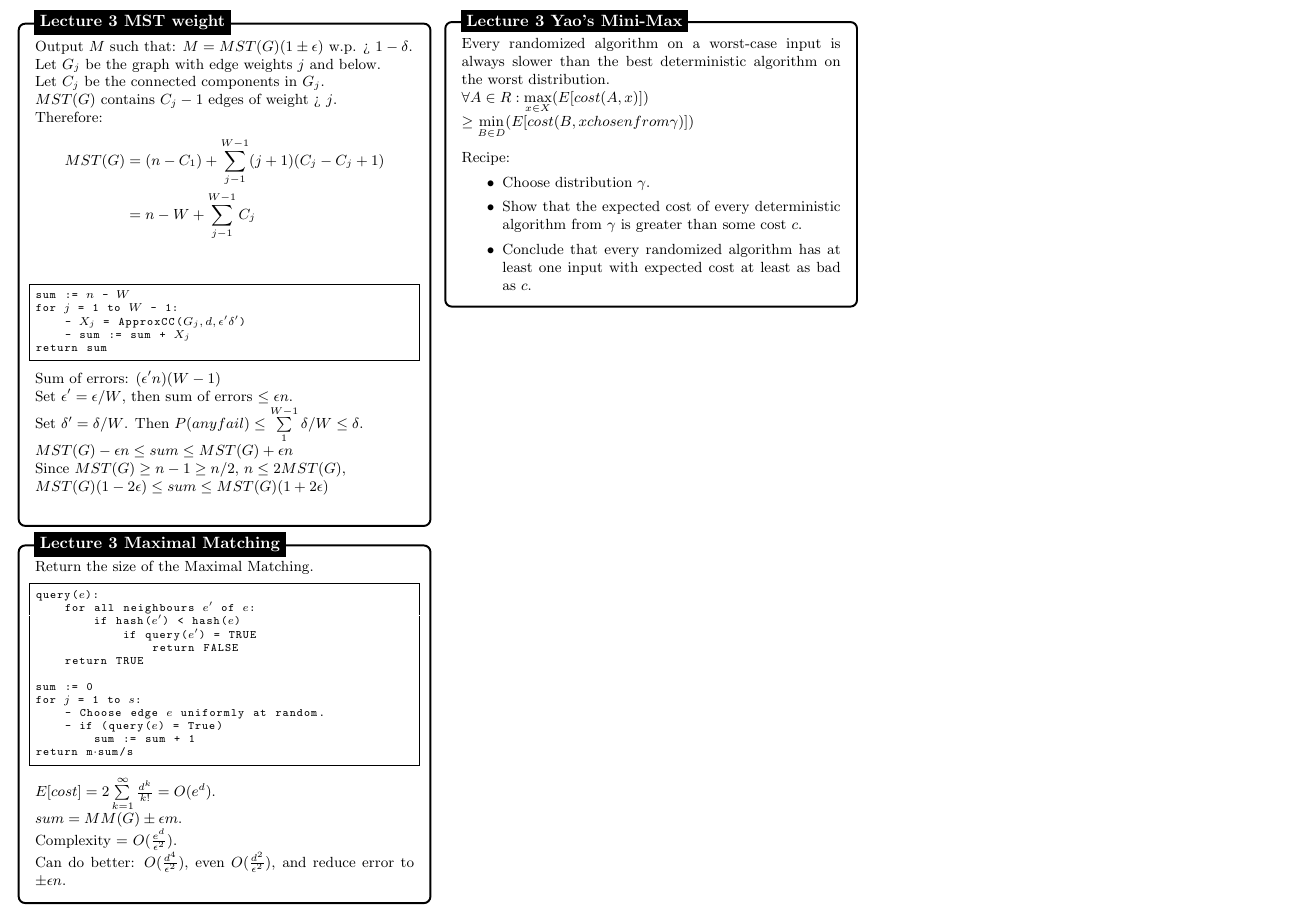
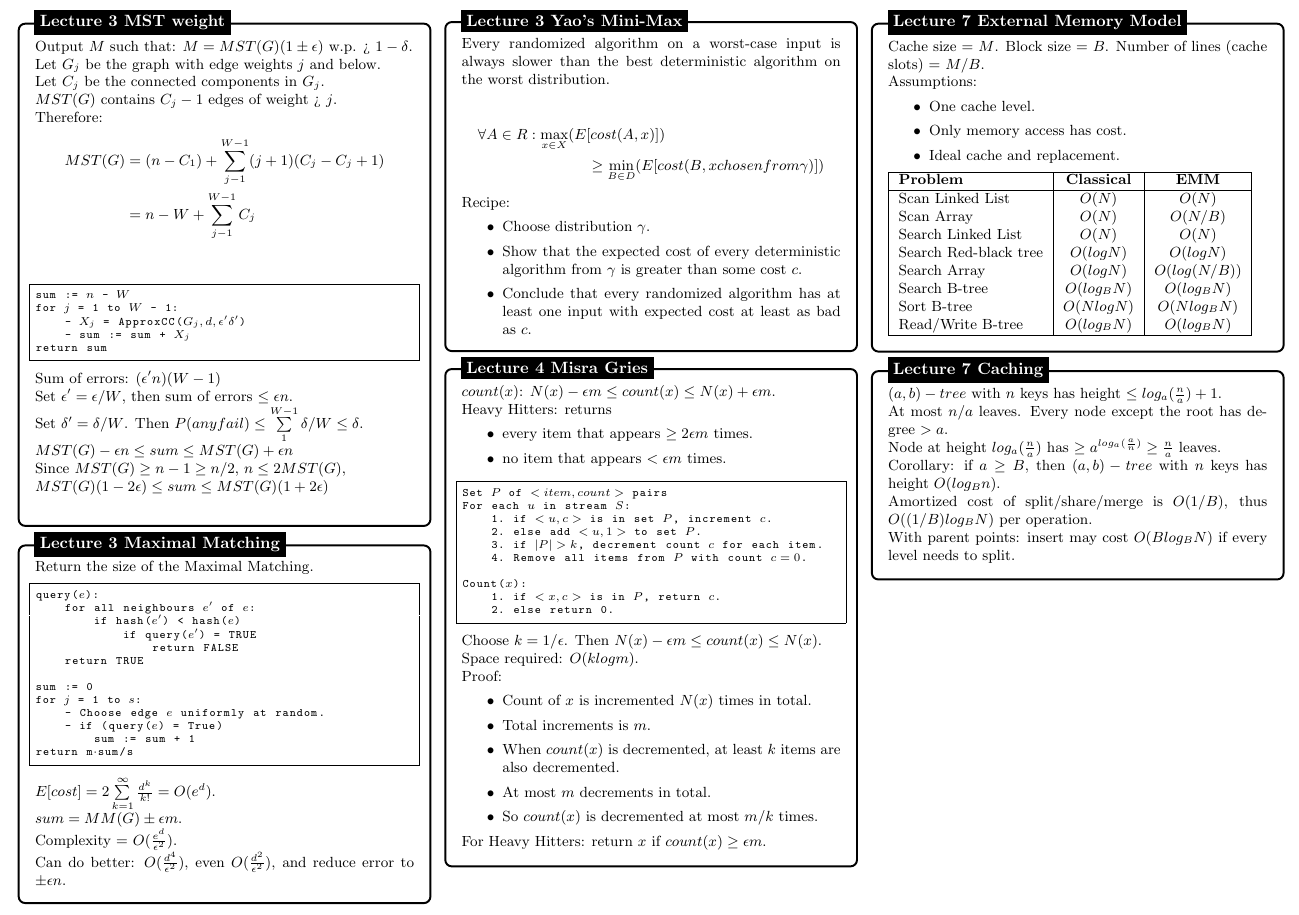
Before and after one commit to gb3h/algorithms-at-scale-cheatsheet, a LaTeX document (cheatsheet.tex): part of page 2 of 2, cut so that both start at the same text. Compiled offline with pdfLaTeX.

Commit message:
Add lecture 7

```diff
--- a/cheatsheet.tex
+++ b/cheatsheet.tex
@@ -379,9 +379,10 @@
         \small{
             Every randomized algorithm on a worst-case input is always slower than
             the best deterministic algorithm on the worst distribution. \\
-            $\forall A \in R : \max\limits_{x \in X}(E[cost(A,x)])$ \\
-            $\geq \min\limits_{B \in D}(E[cost(B, x chosen from \gamma)])$ \\
-
+            \begin{multline*}
+                \forall A \in R : \max\limits_{x \in X}(E[cost(A,x)]) \\
+                \geq \min\limits_{B \in D}(E[cost(B, x chosen from \gamma)])
+            \end{multline*}
             Recipe:
             \begin{itemize}
                 \item Choose distribution $\gamma$.
@@ -397,5 +398,103 @@
 \end{tikzpicture}
 
 
+%------------ Lecture 4: Misra-Gries ---------------
+\begin{tikzpicture}
+    \node [mybox] (box){%
+        \begin{minipage}{0.3\textwidth}
+        \small{
+            $count(x)$: $N(x) - \epsilon m \leq count(x) \leq N(x) + \epsilon m$. \\
+            Heavy Hitters: returns
+            \begin{itemize}
+                \item every item that appears $\geq 2 \epsilon m$ times.
+                \item no item that appears $< \epsilon m$ times.
+            \end{itemize}
+            \begin{lstlisting}[mathescape]
+                Set $P$ of $<item, count>$ pairs
+                For each $u$ in stream $S$:
+                    1. if $<u,c>$ is in set $P$, increment $c$.
+                    2. else add $<u,1>$ to set $P$.
+                    3. if $|P| > k$, decrement count $c$ for each item.
+                    4. Remove all items from $P$ with count $c = 0$.
+
+                Count($x$):
+                    1. if $<x,c>$ is in $P$, return $c$.
+                    2. else return 0.
+            \end{lstlisting}
+            Choose $k = 1/\epsilon$. Then $N(x) - \epsilon m \leq count(x) \leq N(x)$. \\
+            Space required: $O(klogm)$. \\
+            Proof:
+            \begin{itemize}
+                \item Count of $x$ is incremented $N(x)$ times in total.
+                \item Total increments is $m$.
+                \item When $count(x)$ is decremented, at least $k$ items are also decremented.
+                \item At most $m$ decrements in total.
+                \item So $count(x)$ is decremented at most $m/k$ times.
+            \end{itemize}
+            For Heavy Hitters: return $x$ if $count(x) \geq \epsilon m$.
+        }
+        \end{minipage}
+    };
+    \node[fancytitle, right=10pt] at (box.north west) {Lecture 4 Misra Gries};
+\end{tikzpicture}
+
+
+
+
+\vfill\null
+\columnbreak
+
+
+%------------ Lecture 7: External Memory ---------------
+\begin{tikzpicture}
+    \node [mybox] (box){%
+        \begin{minipage}{0.3\textwidth}
+        \small{
+            Cache size = $M$. Block size = $B$. Number of lines (cache slots) = $M/B$. \\
+            Assumptions:
+            \begin{itemize}
+                \item One cache level.
+                \item Only memory access has cost.
+                \item Ideal cache and replacement.
+            \end{itemize}
+            \begin{tabular}{|l|c|c|}\hline
+                \textbf{Problem} & \textbf{Classical} & \textbf{EMM} \\ \hline
+                 Scan Linked List & $O(N)$ & $O(N)$ \\
+                 Scan Array & $O(N)$ & $O(N/B)$ \\
+                 Search Linked List & $O(N)$ & $O(N)$ \\
+                 Search Red-black tree & $O(log N)$ & $O(log N)$ \\
+                 Search Array & $O(log N)$ & $O(log (N/B))$ \\
+                 Search B-tree & $O(log_BN)$ & $O(log_BN)$ \\
+                 Sort B-tree & $O(NlogN)$ & $O(Nlog_BN)$ \\
+                 Read/Write B-tree & $O(log_BN)$ & $O(log_BN)$ \\
+                \hline
+            \end{tabular}
+
+        }
+        \end{minipage}
+    };
+    \node[fancytitle, right=10pt] at (box.north west) {Lecture 7 External Memory Model};
+\end{tikzpicture}
+
+
+
+%------------ Lecture 7: Caching ---------------
+\begin{tikzpicture}
+    \node [mybox] (box){%
+        \begin{minipage}{0.3\textwidth}
+        \small{
+            $(a,b)-tree$ with $n$ keys has height $\leq log_a(\frac{n}{a}) + 1$.\\
+            At most $n/a$ leaves. Every node except the root has degree $> a$. \\
+            Node at height $log_a(\frac{n}{a})$ has $\geq a^{log_a(\frac{a}{n})} \geq \frac{n}{a}$ leaves. \\
+            Corollary: if $a\geq B$, then $(a,b)-tree$ with $n$ keys has height $O(log_B n)$. \\
+            Amortized cost of split/share/merge is $O(1/B)$, thus $O((1/B) log_BN)$ per operation. \\
+            With parent points: insert may cost $O(B log_B N)$ if every level needs to split.
+        }
+        \end{minipage}
+    };
+    \node[fancytitle, right=10pt] at (box.north west) {Lecture 7 Caching};
+\end{tikzpicture}
+
+
 \end{multicols*}
 \end{document}
```
Also changed, not shown: cheatsheet.pdf.
